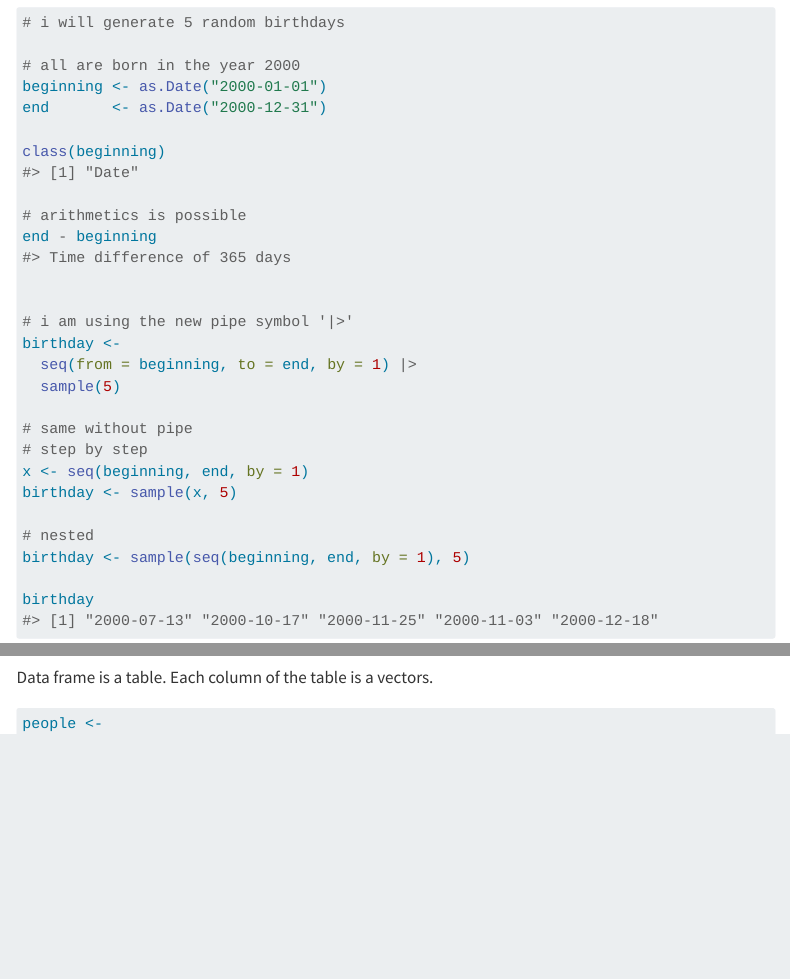
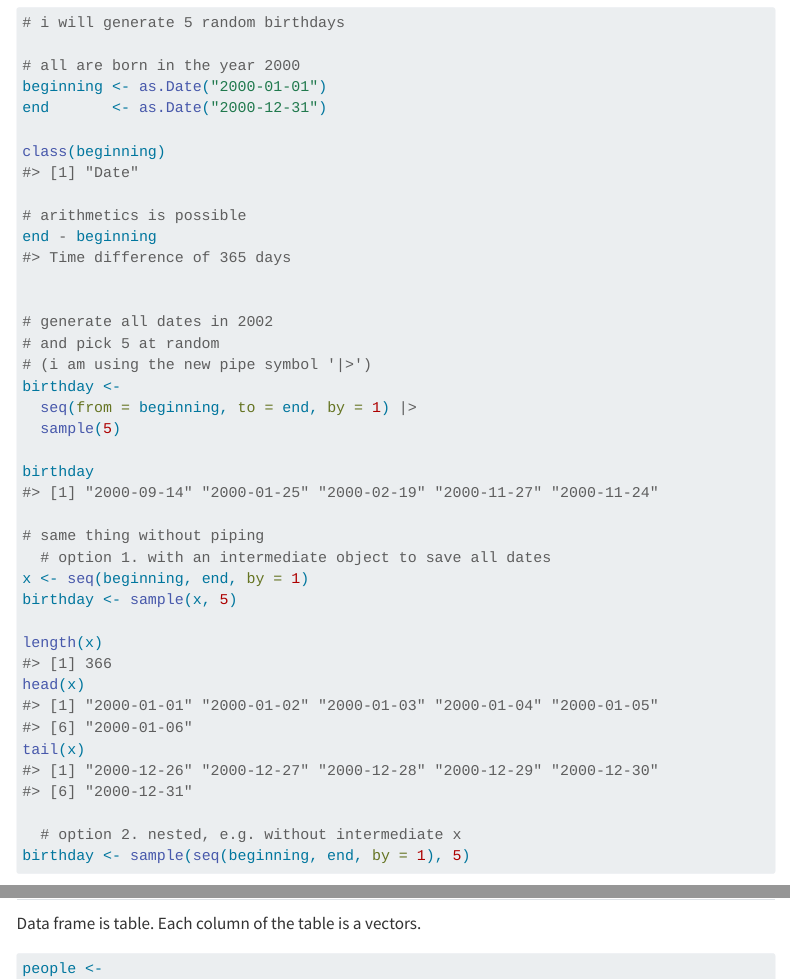
Before and after one commit to DjanerEmin/vectors, a Quarto document (index.qmd): the page in a window 1100 px wide, from 2070 px down, and a second part further down, joined at a grey line. Rendered offline with R 4.5, knitr and Pandoc in place of Quarto, with nearby package versions; code that draws random numbers runs with fixed seeds of ours; menus at the side of the page are left out.

Commit message:
minor changes in date section

````diff
--- a/index.qmd
+++ b/index.qmd
@@ -122,25 +122,31 @@ class(beginning)
 end - beginning
 
 
-# i am using the new pipe symbol '|>'
+# generate all dates in 2002
+# and pick 5 at random
+# (i am using the new pipe symbol '|>')
 birthday <-
   seq(from = beginning, to = end, by = 1) |>
   sample(5)
 
-# same without pipe
-# step by step
+birthday
+
+# same thing without piping
+  # option 1. with an intermediate object to save all dates
 x <- seq(beginning, end, by = 1)
 birthday <- sample(x, 5)
 
-# nested
+length(x)
+head(x)
+tail(x)
+
+  # option 2. nested, e.g. without intermediate x
 birthday <- sample(seq(beginning, end, by = 1), 5)
-
-birthday
 ```
 
 ## 🧮 Data Frame
 
-Data frame is a table. Each column of the table is a vectors.
+Data frame is table. Each column of the table is a vectors.
 
 ```{r}
 people <-
````
Also changed, not shown: index.html.
